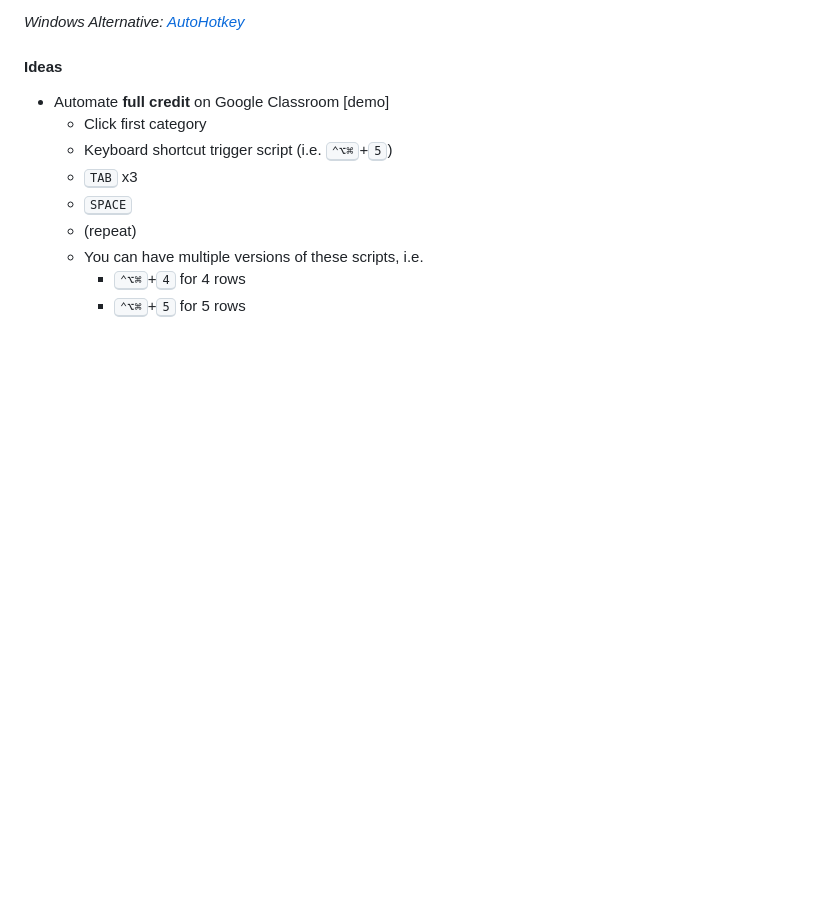
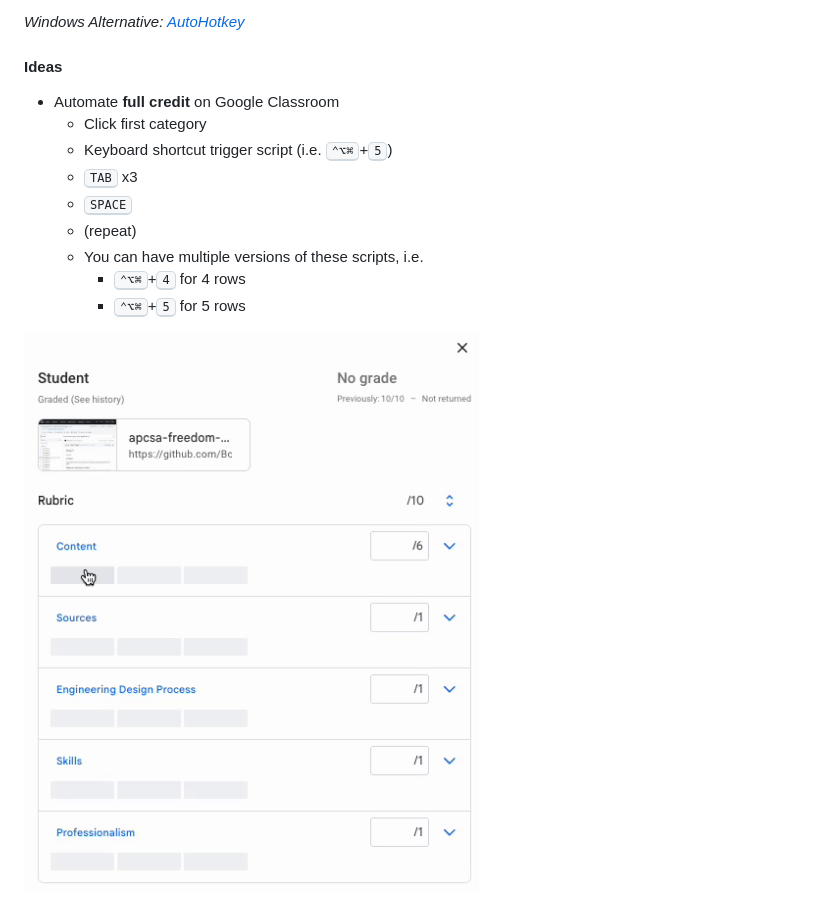
Before and after one commit to brianmueller/codecode, a Markdown page: session1/README.md, the part around the change. GitHub-like rendering; pictures changed too: session1/img/gclassroom-full-credit.gif (added); blank space fills up the shorter version.

Commit message:
add gclassroom full credit gif

```diff
--- a/session1/README.md
+++ b/session1/README.md
@@ -31,7 +31,7 @@ _Windows Alternative: [AutoHotkey](https://www.autohotkey.com/)_
 
 #### Ideas
 
-* Automate **full credit** on Google Classroom [demo]
+* Automate **full credit** on Google Classroom
   * Click first category
   * Keyboard shortcut trigger script (i.e. <kbd>⌃⌥⌘</kbd>+<kbd>5</kbd>)
   * <kbd>TAB</kbd> x3
@@ -40,6 +40,8 @@ _Windows Alternative: [AutoHotkey](https://www.autohotkey.com/)_
   * You can have multiple versions of these scripts, i.e.
     * <kbd>⌃⌥⌘</kbd>+<kbd>4</kbd> for 4 rows
     * <kbd>⌃⌥⌘</kbd>+<kbd>5</kbd> for 5 rows
+
+![](img/gclassroom-full-credit.gif)
 
 ![](img/btt-rubric5.png)
 
```
